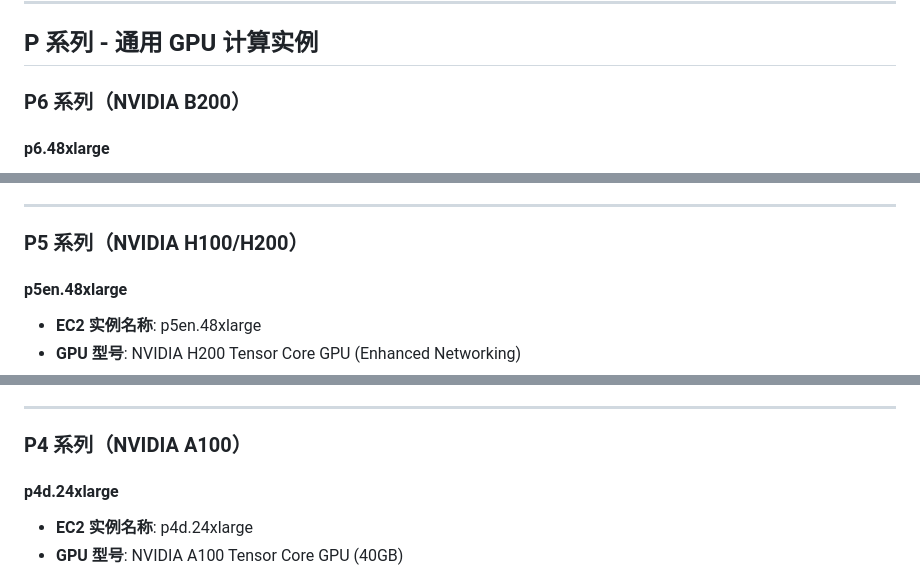
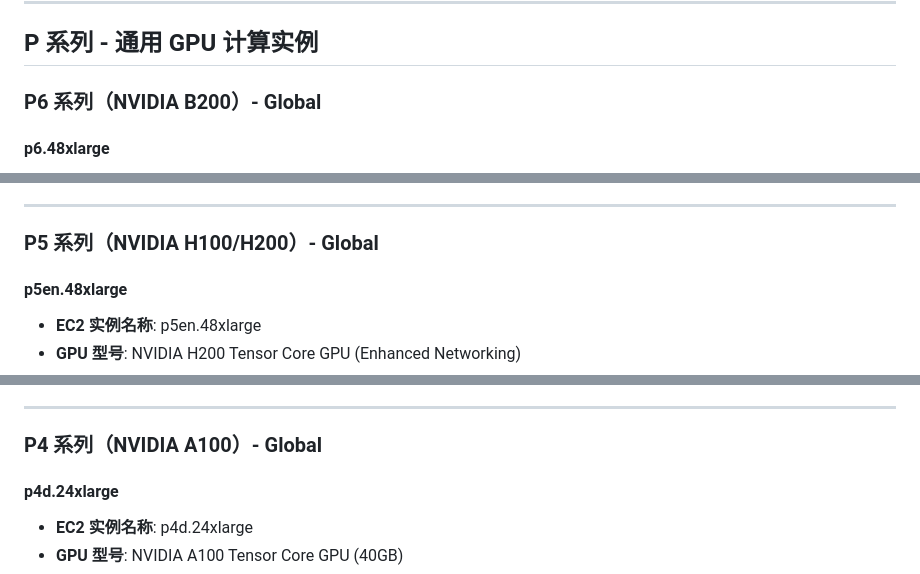
Before and after one commit to tsaol/aws-gpu, a Markdown page: gpu.md, 3 parts joined by grey strips. Drawn GitHub-style.

```diff
--- a/gpu.md
+++ b/gpu.md
@@ -7,7 +7,7 @@
 
 ## P 系列 - 通用 GPU 计算实例
 
-### P6 系列（NVIDIA B200）
+### P6 系列（NVIDIA B200）- Global
 
 #### p6.48xlarge
 - **EC2 实例名称**: p6.48xlarge
@@ -31,7 +31,7 @@
 
 ---
 
-### P5 系列（NVIDIA H100/H200）
+### P5 系列（NVIDIA H100/H200）- Global
 
 #### p5en.48xlarge
 - **EC2 实例名称**: p5en.48xlarge
@@ -89,7 +89,7 @@
 
 ---
 
-### P4 系列（NVIDIA A100）
+### P4 系列（NVIDIA A100）- Global
 
 #### p4d.24xlarge
 - **EC2 实例名称**: p4d.24xlarge
```
Also changed, not shown: other parts of gpu.md (+9 -9 lines).
